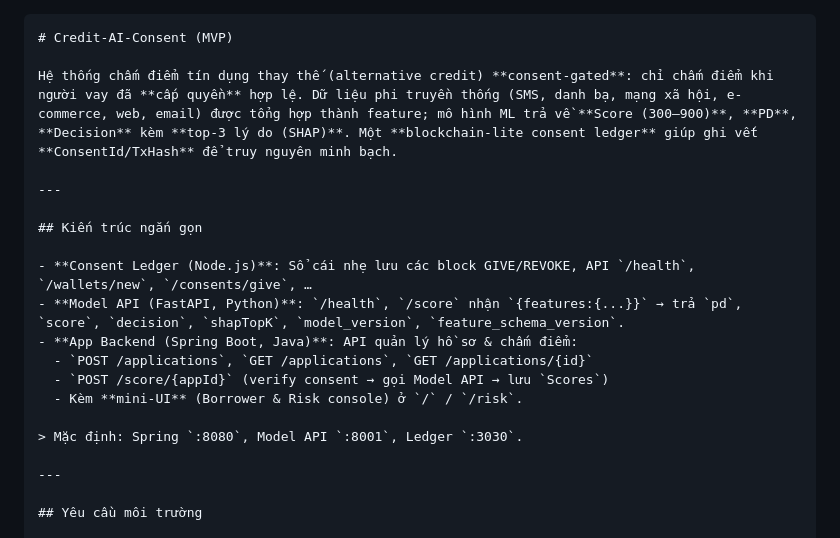
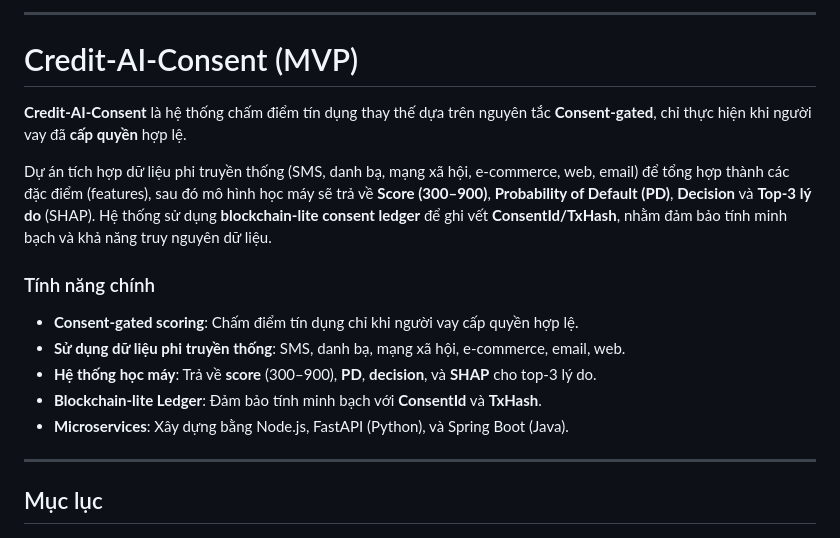
Before and after one commit to KenDual/credit-ai-consent, a Markdown page: README.md, the part around one of its changes. Drawn GitHub-style.

`````diff
--- a/README.md
+++ b/README.md
@@ -1,22 +1,23 @@
-````md
+
+
+-----
+
 # Credit-AI-Consent (MVP)
 
-Hệ thống chấm điểm tín dụng thay thế (alternative credit) **consent-gated**: chỉ chấm điểm khi người vay đã **cấp quyền** hợp lệ. Dữ liệu phi truyền thống (SMS, danh bạ, mạng xã hội, e-commerce, web, email) được tổng hợp thành feature; mô hình ML trả về **Score (300–900)**, **PD**, **Decision** kèm **top-3 lý do (SHAP)**. Một **blockchain-lite consent ledger** giúp ghi vết **ConsentId/TxHash** để truy nguyên minh bạch.
 
----
+**Credit-AI-Consent** là hệ thống chấm điểm tín dụng thay thế dựa trên nguyên tắc **Consent-gated**, chỉ thực hiện khi người vay đã **cấp quyền** hợp lệ.
 
-## Kiến trúc ngắn gọn
+Dự án tích hợp dữ liệu phi truyền thống (SMS, danh bạ, mạng xã hội, e-commerce, web, email) để tổng hợp thành các đặc điểm (features), sau đó mô hình học máy sẽ trả về **Score (300–900)**, **Probability of Default (PD)**, **Decision** và **Top-3 lý do** (SHAP). Hệ thống sử dụng **blockchain-lite consent ledger** để ghi vết **ConsentId/TxHash**, nhằm đảm bảo tính minh bạch và khả năng truy nguyên dữ liệu.
 
-- **Consent Ledger (Node.js)**: Sổ cái nhẹ lưu các block GIVE/REVOKE, API `/health`, `/wallets/new`, `/consents/give`, …
-- **Model API (FastAPI, Python)**: `/health`, `/score` nhận `{features:{...}}` → trả `pd`, `score`, `decision`, `shapTopK`, `model_version`, `feature_schema_version`.
-- **App Backend (Spring Boot, Java)**: API quản lý hồ sơ & chấm điểm:
-  - `POST /applications`, `GET /applications`, `GET /applications/{id}`
-  - `POST /score/{appId}` (verify consent → gọi Model API → lưu `Scores`)
-  - Kèm **mini-UI** (Borrower & Risk console) ở `/` / `/risk`.
+### Tính năng chính
 
-> Mặc định: Spring `:8080`, Model API `:8001`, Ledger `:3030`.
+  - **Consent-gated scoring**: Chấm điểm tín dụng chỉ khi người vay cấp quyền hợp lệ.
+  - **Sử dụng dữ liệu phi truyền thống**: SMS, danh bạ, mạng xã hội, e-commerce, email, web.
+  - **Hệ thống học máy**: Trả về **score** (300–900), **PD**, **decision**, và **SHAP** cho top-3 lý do.
+  - **Blockchain-lite Ledger**: Đảm bảo tính minh bạch với **ConsentId** và **TxHash**.
+  - **Microservices**: Xây dựng bằng Node.js, FastAPI (Python), và Spring Boot (Java).
 
----
+-----
 
-## Yêu cầu môi trường
+## Mục lục
 
`````
Also changed, not shown: other parts of README.md (+69 -140 lines).
